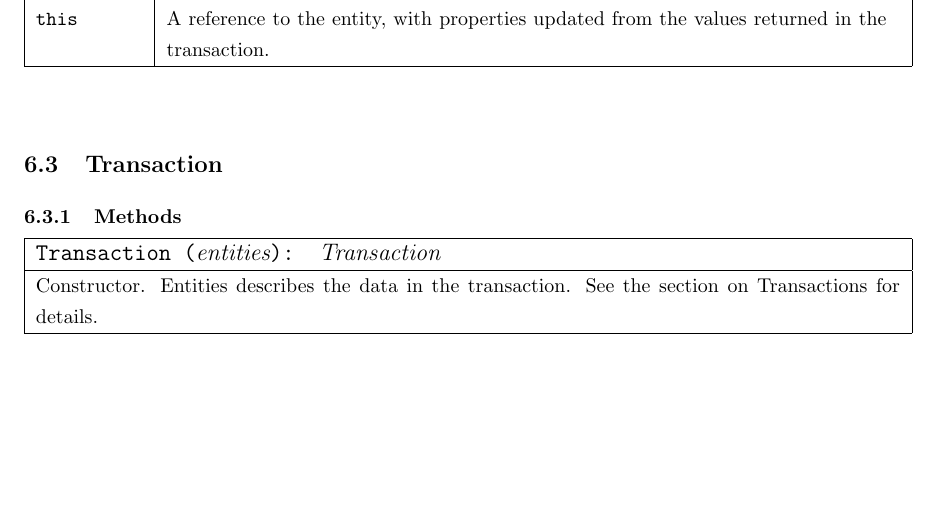
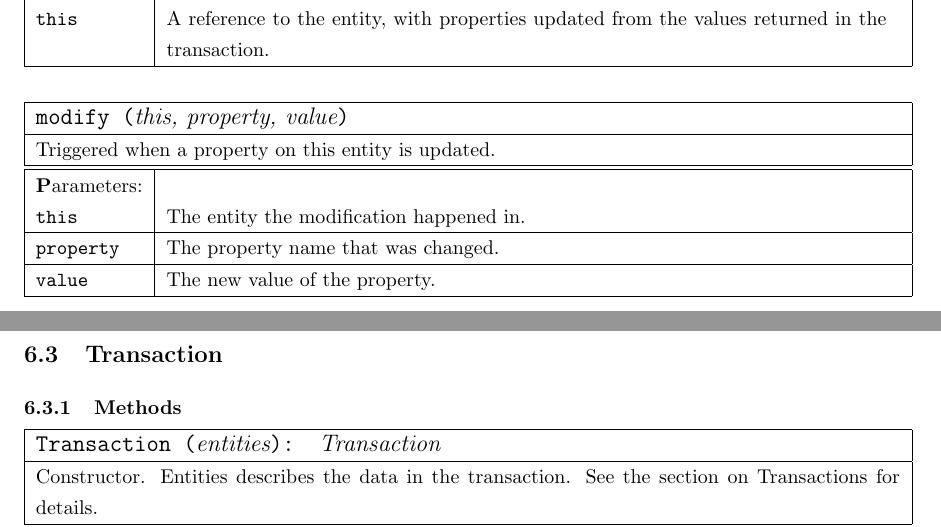
Before and after one commit to DavidSouther/JEFRi, a LaTeX document (docs/jefri/jefri.tex): part of page 15 of 23 before the commit and two parts of pages 15 and 16 of 24 after it, the two joined at a grey line, cut so that both start at the same text, the shorter picture padded with empty space. Compiled offline with pdfLaTeX.

Commit message:
Added Entity::Modify event

```diff
--- a/docs/jefri/jefri.tex
+++ b/docs/jefri/jefri.tex
@@ -685,6 +685,14 @@ context.
 	{\param{this}{A reference to the entity, with properties updated from the
 	values returned in the transaction.}}
 
+\event{modify}{this, property, value}
+	{Triggered when a property on this entity is updated.}
+	{
+		\param{this}{The entity the modification happened in.}
+		\param{property}{The property name that was changed.}
+		\param{value}{The new value of the property.}
+	}
+
 \subsection{Transaction}
 \subsubsection{Methods}
 \method{Transaction}{entities}{Transaction}
```
